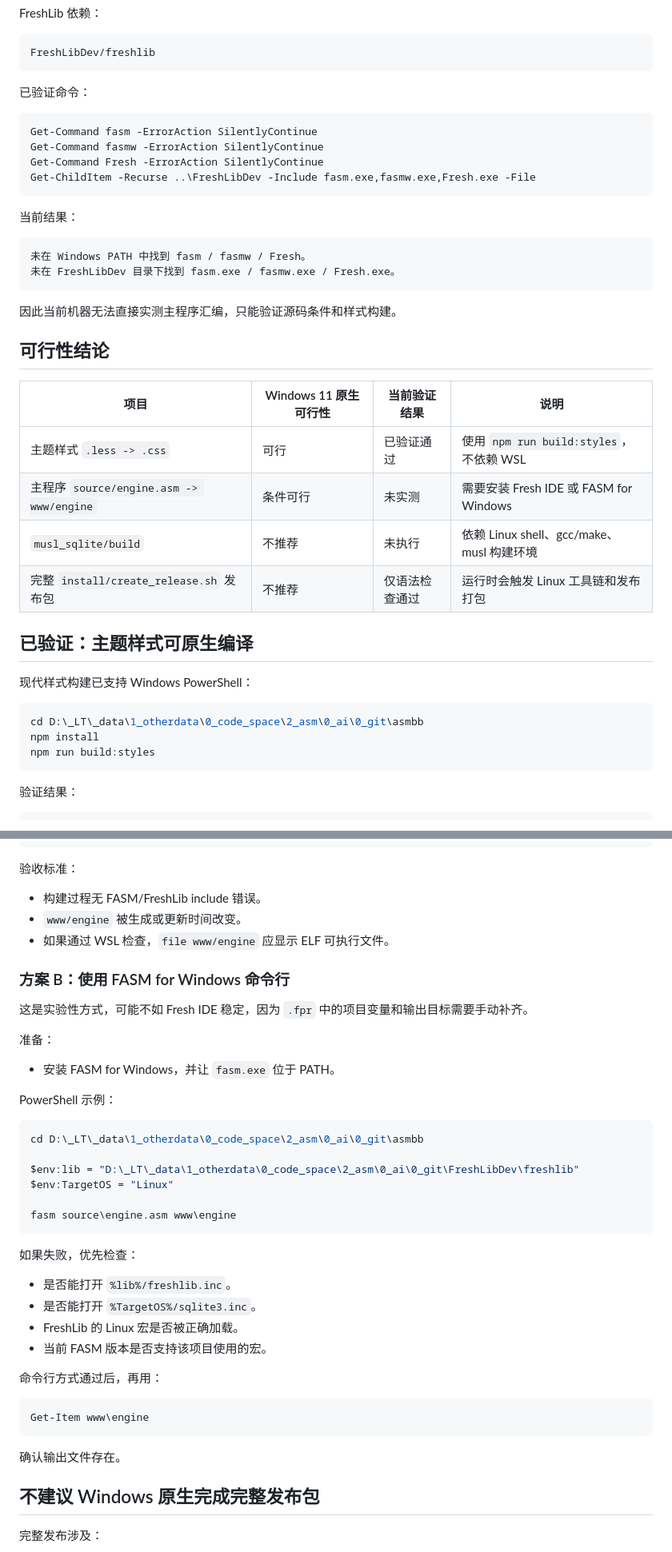
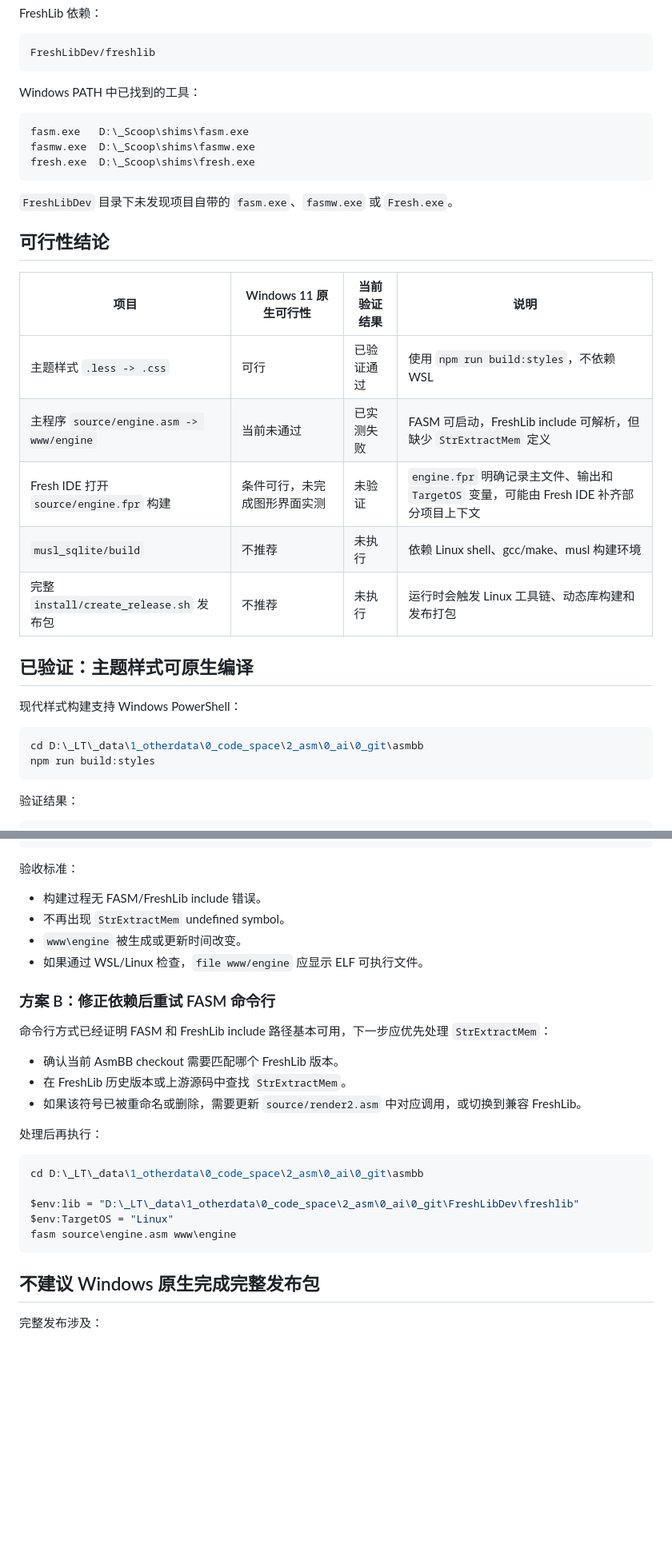
Before and after one commit to litong-2017/asmbb_ai, a Markdown page: docs/WINDOWS11_NATIVE_COMPILE_FEASIBILITY_CN.md, 2 parts joined by grey strips. Shown at 80% size. Drawn GitHub-style; blank space fills up the shorter version.

````diff
--- a/docs/WINDOWS11_NATIVE_COMPILE_FEASIBILITY_CN.md
+++ b/docs/WINDOWS11_NATIVE_COMPILE_FEASIBILITY_CN.md
@@ -30,40 +30,32 @@ FreshLib 依赖：
 FreshLibDev/freshlib
 ```
 
-已验证命令：
+Windows PATH 中已找到的工具：
 
-```powershell
-Get-Command fasm -ErrorAction SilentlyContinue
-Get-Command fasmw -ErrorAction SilentlyContinue
-Get-Command Fresh -ErrorAction SilentlyContinue
-Get-ChildItem -Recurse ..\FreshLibDev -Include fasm.exe,fasmw.exe,Fresh.exe -File
+```text
+fasm.exe   D:\_Scoop\shims\fasm.exe
+fasmw.exe  D:\_Scoop\shims\fasmw.exe
+fresh.exe  D:\_Scoop\shims\fresh.exe
 ```
 
-当前结果：
-
-```text
-未在 Windows PATH 中找到 fasm / fasmw / Fresh。
-未在 FreshLibDev 目录下找到 fasm.exe / fasmw.exe / Fresh.exe。
-```
-
-因此当前机器无法直接实测主程序汇编，只能验证源码条件和样式构建。
+`FreshLibDev` 目录下未发现项目自带的 `fasm.exe`、`fasmw.exe` 或 `Fresh.exe`。
 
 ## 可行性结论
 
 | 项目 | Windows 11 原生可行性 | 当前验证结果 | 说明 |
 |---|---|---|---|
 | 主题样式 `.less -> .css` | 可行 | 已验证通过 | 使用 `npm run build:styles`，不依赖 WSL |
-| 主程序 `source/engine.asm -> www/engine` | 条件可行 | 未实测 | 需要安装 Fresh IDE 或 FASM for Windows |
+| 主程序 `source/engine.asm -> www/engine` | 当前未通过 | 已实测失败 | FASM 可启动，FreshLib include 可解析，但缺少 `StrExtractMem` 定义 |
+| Fresh IDE 打开 `source/engine.fpr` 构建 | 条件可行，未完成图形界面实测 | 未验证 | `engine.fpr` 明确记录主文件、输出和 `TargetOS` 变量，可能由 Fresh IDE 补齐部分项目上下文 |
 | `musl_sqlite/build` | 不推荐 | 未执行 | 依赖 Linux shell、gcc/make、musl 构建环境 |
-| 完整 `install/create_release.sh` 发布包 | 不推荐 | 仅语法检查通过 | 运行时会触发 Linux 工具链和发布打包 |
+| 完整 `install/create_release.sh` 发布包 | 不推荐 | 未执行 | 运行时会触发 Linux 工具链、动态库构建和发布打包 |
 
 ## 已验证：主题样式可原生编译
 
-现代样式构建已支持 Windows PowerShell：
+现代样式构建支持 Windows PowerShell：
 
 ```powershell
 cd D:\_LT\_data\1_otherdata\0_code_space\2_asm\0_ai\0_git\asmbb
-npm install
 npm run build:styles
 ```
 
@@ -168,42 +191,27 @@ D:\_LT\_data\1_otherdata\0_code_space\2_asm\0_ai\0_git\asmbb\www\engine
 验收标准：
 
 - 构建过程无 FASM/FreshLib include 错误。
-- `www/engine` 被生成或更新时间改变。
-- 如果通过 WSL 检查，`file www/engine` 应显示 ELF 可执行文件。
+- 不再出现 `StrExtractMem` undefined symbol。
+- `www\engine` 被生成或更新时间改变。
+- 如果通过 WSL/Linux 检查，`file www/engine` 应显示 ELF 可执行文件。
 
-### 方案 B：使用 FASM for Windows 命令行
+### 方案 B：修正依赖后重试 FASM 命令行
 
-这是实验性方式，可能不如 Fresh IDE 稳定，因为 `.fpr` 中的项目变量和输出目标需要手动补齐。
+命令行方式已经证明 FASM 和 FreshLib include 路径基本可用，下一步应优先处理 `StrExtractMem`：
 
-准备：
+- 确认当前 AsmBB checkout 需要匹配哪个 FreshLib 版本。
+- 在 FreshLib 历史版本或上游源码中查找 `StrExtractMem`。
+- 如果该符号已被重命名或删除，需要更新 `source/render2.asm` 中对应调用，或切换到兼容 FreshLib。
 
-- 安装 FASM for Windows，并让 `fasm.exe` 位于 PATH。
-
-PowerShell 示例：
+处理后再执行：
 
 ```powershell
 cd D:\_LT\_data\1_otherdata\0_code_space\2_asm\0_ai\0_git\asmbb
 
 $env:lib = "D:\_LT\_data\1_otherdata\0_code_space\2_asm\0_ai\0_git\FreshLibDev\freshlib"
 $env:TargetOS = "Linux"
-
 fasm source\engine.asm www\engine
 ```
-
-如果失败，优先检查：
-
-- 是否能打开 `%lib%/freshlib.inc`。
-- 是否能打开 `%TargetOS%/sqlite3.inc`。
-- FreshLib 的 Linux 宏是否被正确加载。
-- 当前 FASM 版本是否支持该项目使用的宏。
-
-命令行方式通过后，再用：
-
-```powershell
-Get-Item www\engine
-```
-
-确认输出文件存在。
 
 ## 不建议 Windows 原生完成完整发布包
 
````
Also changed, not shown: other parts of docs/WINDOWS11_NATIVE_COMPILE_FEASIBILITY_CN.md (+48 -38 lines).
